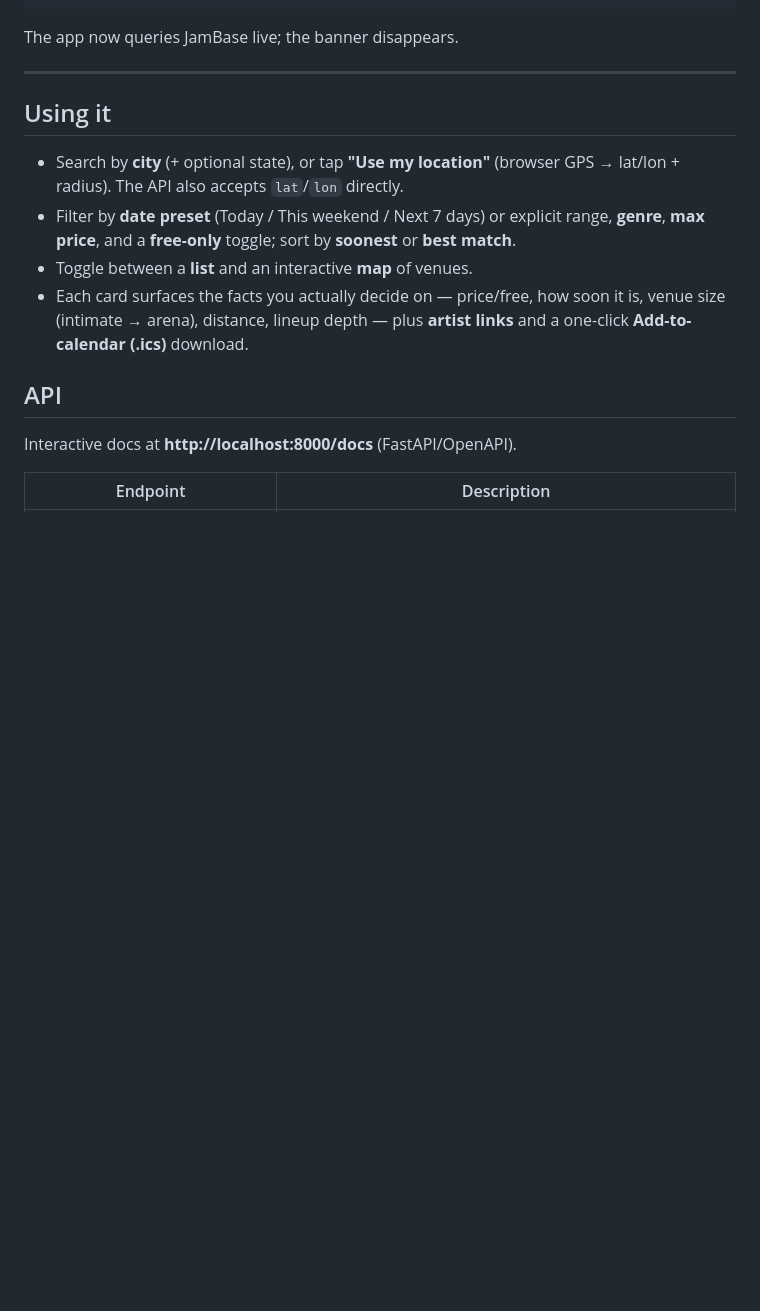
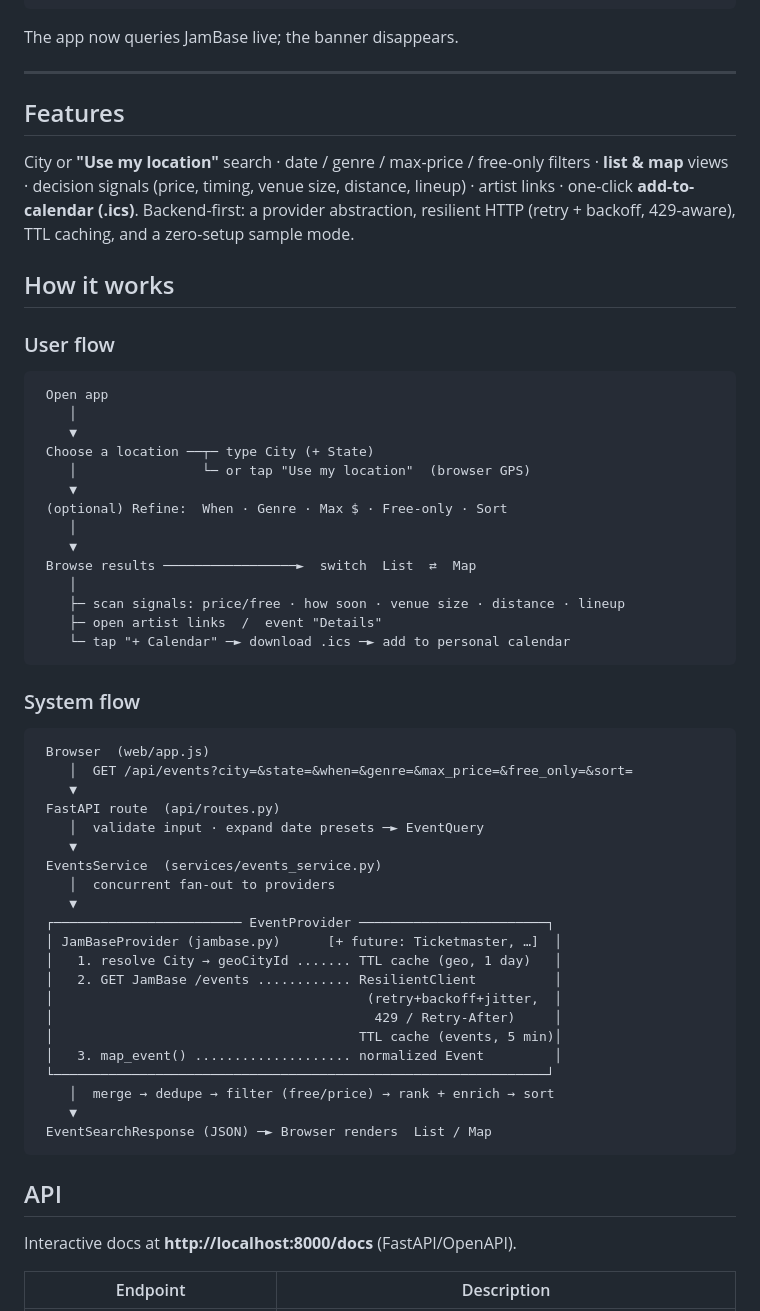
Before and after one commit to SAHAJ-BHADJA/skystrike_casestudy, a Markdown page: README.md, the part around the change. GitHub-like rendering; blank space fills up the shorter version.

Commit message:
Docs: trim README to essentials, add user + system flow diagrams, set time to ~2h

````diff
--- a/README.md
+++ b/README.md
@@ -46,16 +46,60 @@ The app now queries JamBase live; the banner disappears.
 
 ---
 
-## Using it
+## Features
 
-- Search by **city** (+ optional state), or tap **"Use my location"** (browser GPS
-  → lat/lon + radius). The API also accepts `lat`/`lon` directly.
-- Filter by **date preset** (Today / This weekend / Next 7 days) or explicit range,
-  **genre**, **max price**, and a **free-only** toggle; sort by **soonest** or **best match**.
-- Toggle between a **list** and an interactive **map** of venues.
-- Each card surfaces the facts you actually decide on — price/free, how soon it is,
-  venue size (intimate → arena), distance, lineup depth — plus **artist links** and a
-  one-click **Add-to-calendar (.ics)** download.
+City or **"Use my location"** search · date / genre / max-price / free-only filters ·
+**list & map** views · decision signals (price, timing, venue size, distance, lineup) ·
+artist links · one-click **add-to-calendar (.ics)**. Backend-first: a provider
+abstraction, resilient HTTP (retry + backoff, 429-aware), TTL caching, and a
+zero-setup sample mode.
+
+## How it works
+
+### User flow
+
+```text
+ Open app
+    │
+    ▼
+ Choose a location ──┬─ type City (+ State)
+    │                └─ or tap "Use my location"  (browser GPS)
+    ▼
+ (optional) Refine:  When · Genre · Max $ · Free-only · Sort
+    │
+    ▼
+ Browse results ─────────────────►  switch  List  ⇄  Map
+    │
+    ├─ scan signals: price/free · how soon · venue size · distance · lineup
+    ├─ open artist links  /  event "Details"
+    └─ tap "+ Calendar" ─► download .ics ─► add to personal calendar
+```
+
+### System flow
+
+```text
+ Browser  (web/app.js)
+    │  GET /api/events?city=&state=&when=&genre=&max_price=&free_only=&sort=
+    ▼
+ FastAPI route  (api/routes.py)
+    │  validate input · expand date presets ─► EventQuery
+    ▼
+ EventsService  (services/events_service.py)
+    │  concurrent fan-out to providers
+    ▼
+ ┌──────────────────────── EventProvider ────────────────────────┐
+ │ JamBaseProvider (jambase.py)      [+ future: Ticketmaster, …]  │
+ │   1. resolve City → geoCityId ....... TTL cache (geo, 1 day)   │
+ │   2. GET JamBase /events ............ ResilientClient          │
+ │                                        (retry+backoff+jitter,  │
+ │                                         429 / Retry-After)     │
+ │                                       TTL cache (events, 5 min)│
+ │   3. map_event() .................... normalized Event         │
+ └───────────────────────────────────────────────────────────────┘
+    │  merge → dedupe → filter (free/price) → rank + enrich → sort
+    ▼
+ EventSearchResponse (JSON) ─► Browser renders  List / Map
+```
 
 ## API
 
````
Also changed, not shown: WRITEUP.md (+5 -6 lines).
